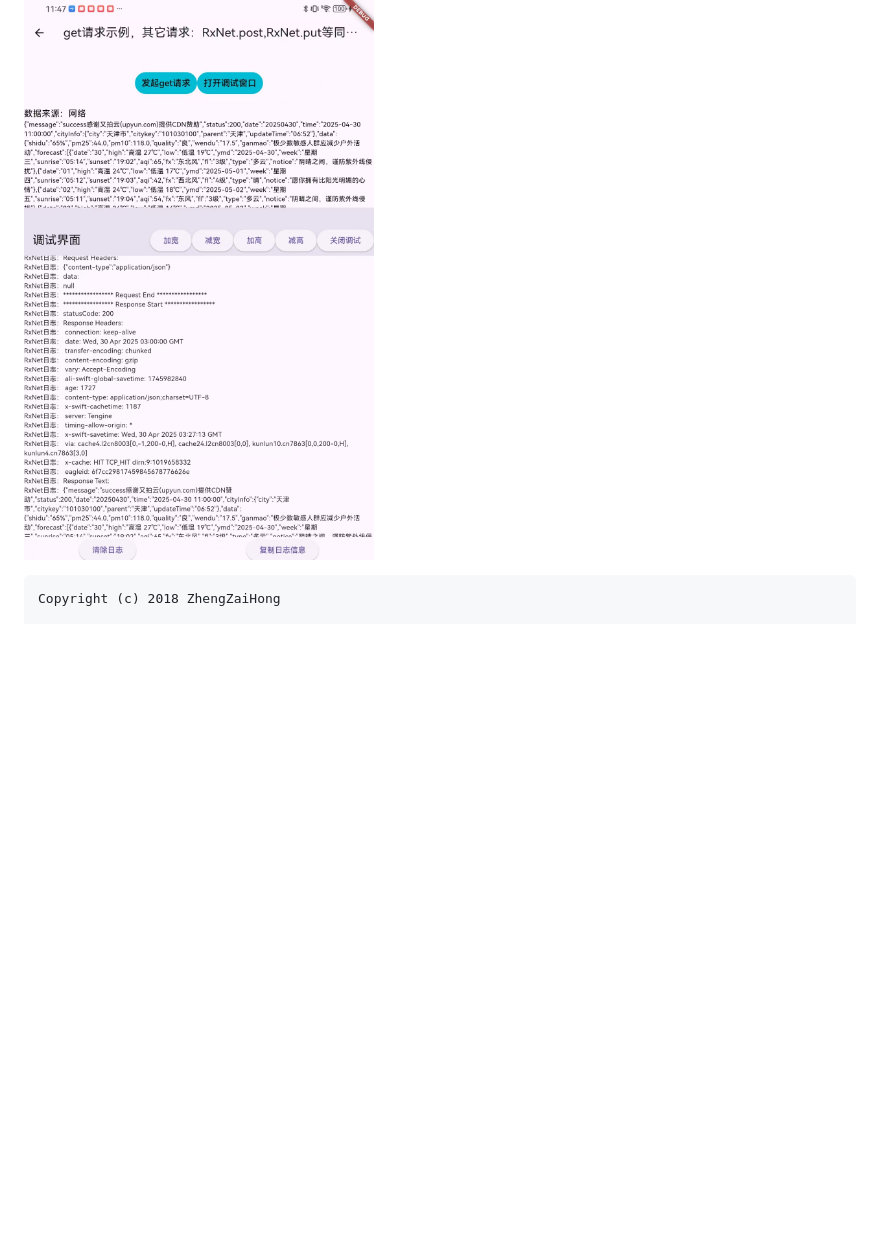
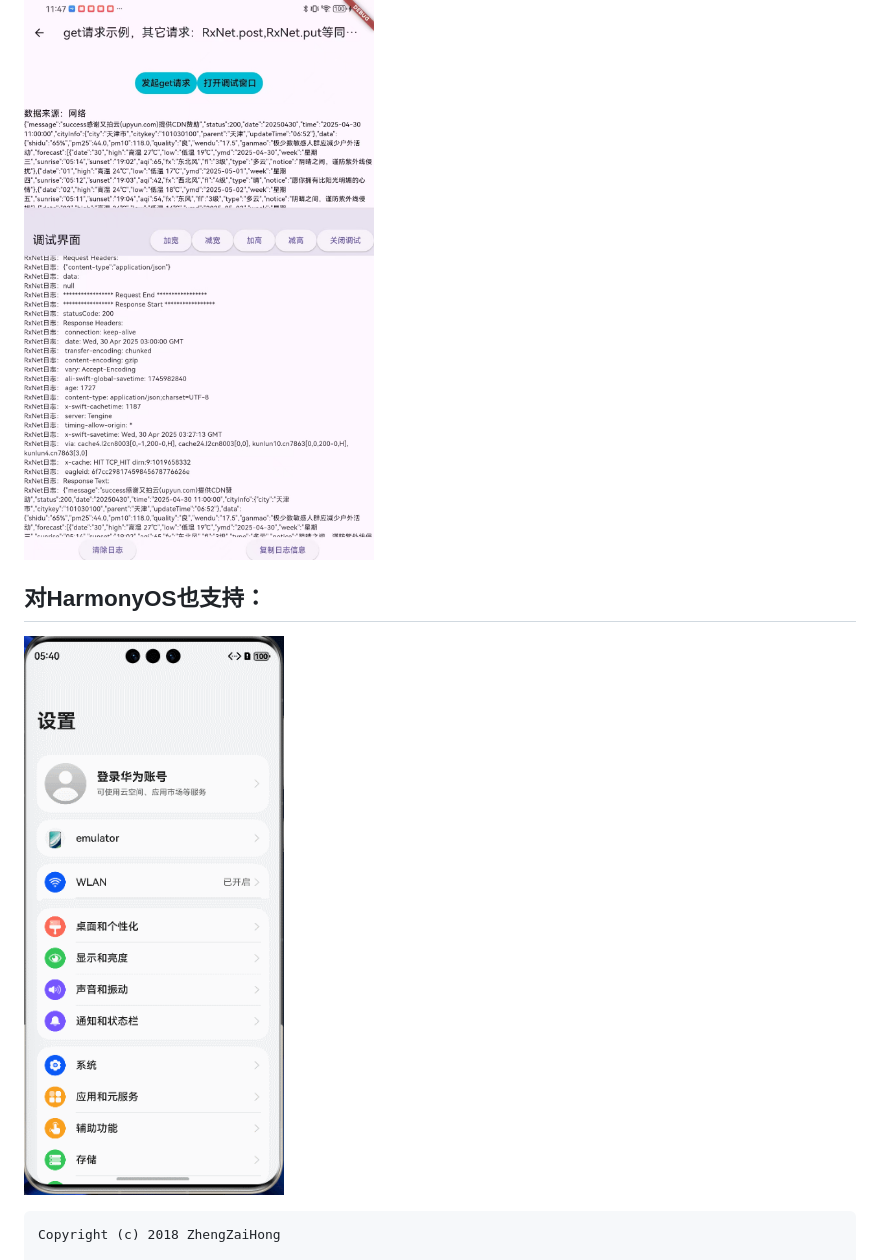
Before and after one commit to zhengzaihong/rxnet, a Markdown page: README-ZH.md, the part around the change. Rendered like a GitHub page; pictures changed too: images/HarmonyOS-example.gif (added); blank space fills up the shorter version.

```diff
--- a/README-ZH.md
+++ b/README-ZH.md
@@ -417,6 +417,9 @@ RxNet 是一款专为 Flutter 打造的跨平台网络请求工具，基于 Dio
 ## 调试窗口：
 ![调试窗口](https://github.com/zhengzaihong/rxnet/blob/master/images/app_logcat.jpg)
 
+## 对HarmonyOS也支持：
+![HarmonyOS-example.gif](https://github.com/zhengzaihong/rxnet/blob/master/images/HarmonyOS-example.gif)
+
 
     Copyright (c) 2018 ZhengZaiHong
 
```
Also changed, not shown: README.md (+3 -0 lines), 6 other files.
